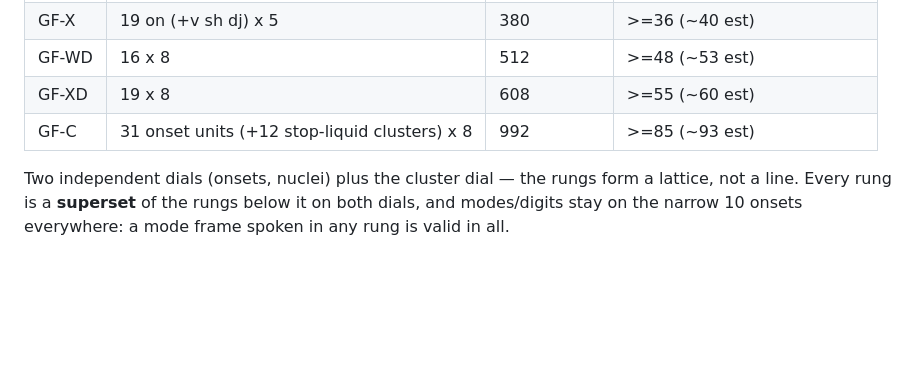
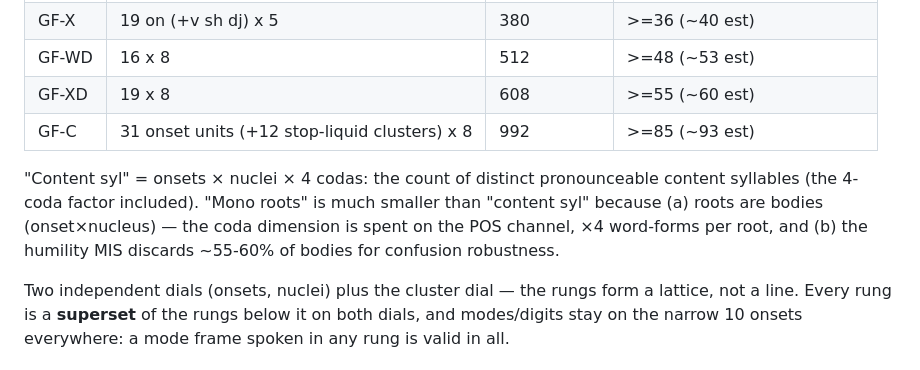
Before and after one commit to heated/conlang, a Markdown page: docs/design/width-ladder.md, the part around one of its changes. GitHub-like rendering; blank space fills up the shorter version.

```diff
--- a/docs/design/width-ladder.md
+++ b/docs/design/width-ladder.md
@@ -17,6 +17,13 @@ exact answer is 38, so true values run ~10% above the bounds.
 | GF-WD | 16 x 8 | 512 | >=48 (~53 est) |
 | GF-XD | 19 x 8 | 608 | >=55 (~60 est) |
 | GF-C | 31 onset units (+12 stop-liquid clusters) x 8 | 992 | >=85 (~93 est) |
+
+"Content syl" = onsets × nuclei × 4 codas: the count of distinct
+pronounceable content syllables (the 4-coda factor included). "Mono
+roots" is much smaller than "content syl" because (a) roots are
+bodies (onset×nucleus) — the coda dimension is spent on the POS
+channel, ×4 word-forms per root, and (b) the humility MIS discards
+~55-60% of bodies for confusion robustness.
 
 Two independent dials (onsets, nuclei) plus the cluster dial — the
 rungs form a lattice, not a line. Every rung is a **superset** of the
```
Also changed, not shown: other parts of docs/design/width-ladder.md (+44 -0 lines), docs/design/gz-sketch.md (added, +78 -0 lines), docs/design/tradeoffs.md (+5 -0 lines).
